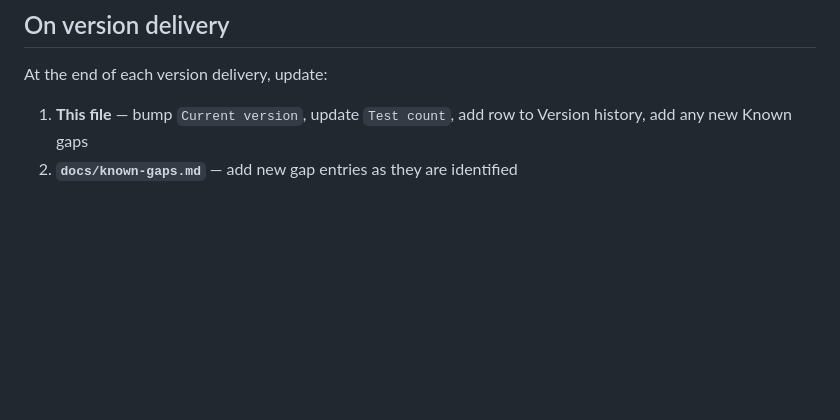
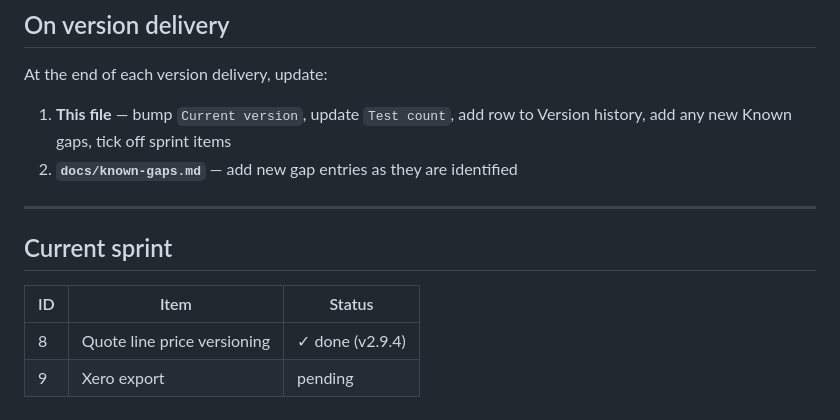
Before and after one commit to stkdcfpm/stackd-ops, a Markdown page: CLAUDE.md, the part around the change. GitHub-like rendering; blank space fills up the shorter version.

Commit message:
docs: update CLAUDE.md — add sprint tracker, ID 8 done, ID 9 Xero export pending
https://claude.ai/code/session_01DTKdMaE1k8v52u7Y2GsctC

```diff
--- a/CLAUDE.md
+++ b/CLAUDE.md
@@ -118,5 +118,14 @@ See `docs/known-gaps.md` for full entries.
 ## On version delivery
 
 At the end of each version delivery, update:
-1. **This file** — bump `Current version`, update `Test count`, add row to Version history, add any new Known gaps
+1. **This file** — bump `Current version`, update `Test count`, add row to Version history, add any new Known gaps, tick off sprint items
 2. **`docs/known-gaps.md`** — add new gap entries as they are identified
+
+---
+
+## Current sprint
+
+| ID | Item | Status |
+|---|---|---|
+| 8 | Quote line price versioning | ✓ done (v2.9.4) |
+| 9 | Xero export | pending |
```
